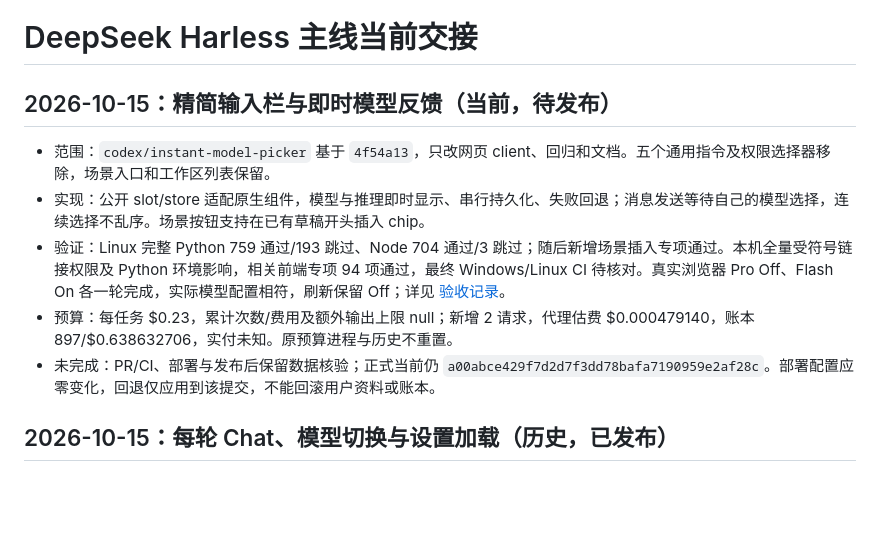
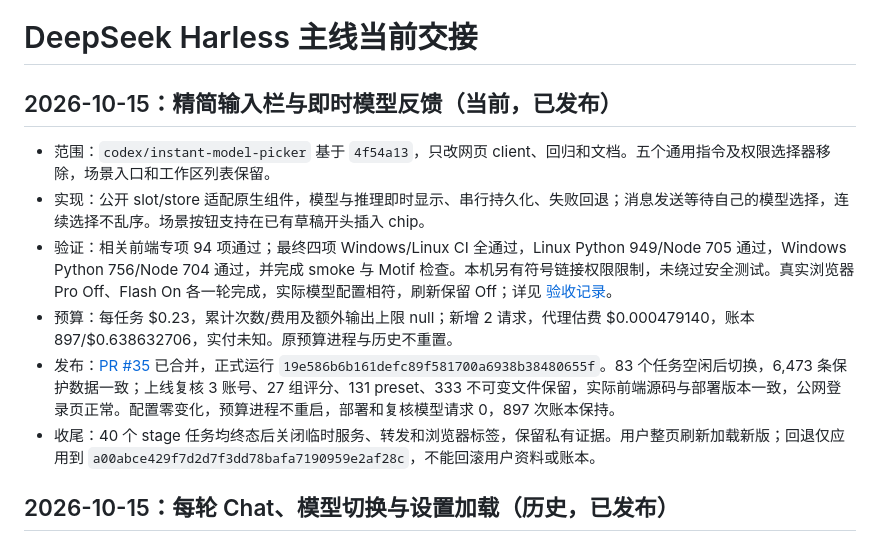
Before and after one commit to jingyio/DeepSeek-Harless, a Markdown page: docs/handoffs/main.md, the part around the change. GitHub-like rendering; blank space fills up the shorter version.

```diff
--- a/docs/handoffs/main.md
+++ b/docs/handoffs/main.md
@@ -1,12 +1,13 @@
 # DeepSeek Harless 主线当前交接
 
-## 2026-10-15：精简输入栏与即时模型反馈（当前，待发布）
+## 2026-10-15：精简输入栏与即时模型反馈（当前，已发布）
 
 - 范围：`codex/instant-model-picker` 基于 `4f54a13`，只改网页 client、回归和文档。五个通用指令及权限选择器移除，场景入口和工作区列表保留。
 - 实现：公开 slot/store 适配原生组件，模型与推理即时显示、串行持久化、失败回退；消息发送等待自己的模型选择，连续选择不乱序。场景按钮支持在已有草稿开头插入 chip。
-- 验证：Linux 完整 Python 759 通过/193 跳过、Node 704 通过/3 跳过；随后新增场景插入专项通过。本机全量受符号链接权限及 Python 环境影响，相关前端专项 94 项通过，最终 Windows/Linux CI 待核对。真实浏览器 Pro Off、Flash On 各一轮完成，实际模型配置相符，刷新保留 Off；详见 [验收记录](../experiments/geneloop-instant-model-picker-20261015-v1.md)。
+- 验证：相关前端专项 94 项通过；最终四项 Windows/Linux CI 全通过，Linux Python 949/Node 705 通过，Windows Python 756/Node 704 通过，并完成 smoke 与 Motif 检查。本机另有符号链接权限限制，未绕过安全测试。真实浏览器 Pro Off、Flash On 各一轮完成，实际模型配置相符，刷新保留 Off；详见 [验收记录](../experiments/geneloop-instant-model-picker-20261015-v1.md)。
 - 预算：每任务 $0.23，累计次数/费用及额外输出上限 null；新增 2 请求，代理估费 $0.000479140，账本 897/$0.638632706，实付未知。原预算进程与历史不重置。
-- 未完成：PR/CI、部署与发布后保留数据核验；正式当前仍 `a00abce429f7d2d7f3dd78bafa7190959e2af28c`。部署配置应零变化，回退仅应用到该提交，不能回滚用户资料或账本。
+- 发布：[PR #35](https://github.com/jingyio/DeepSeek-Harless/pull/35) 已合并，正式运行 `19e586b6b161defc89f581700a6938b38480655f`。83 个任务空闲后切换，6,473 条保护数据一致；上线复核 3 账号、27 组评分、131 preset、333 不可变文件保留，实际前端源码与部署版本一致，公网登录页正常。配置零变化，预算进程不重启，部署和复核模型请求 0，897 次账本保持。
+- 收尾：40 个 stage 任务均终态后关闭临时服务、转发和浏览器标签，保留私有证据。用户整页刷新加载新版；回退仅应用到 `a00abce429f7d2d7f3dd78bafa7190959e2af28c`，不能回滚用户资料或账本。
 
 ## 2026-10-15：每轮 Chat、模型切换与设置加载（历史，已发布）
 
```
Also changed, not shown: docs/experiments/geneloop-instant-model-picker-20261015-v1.md (+5 -2 lines).
